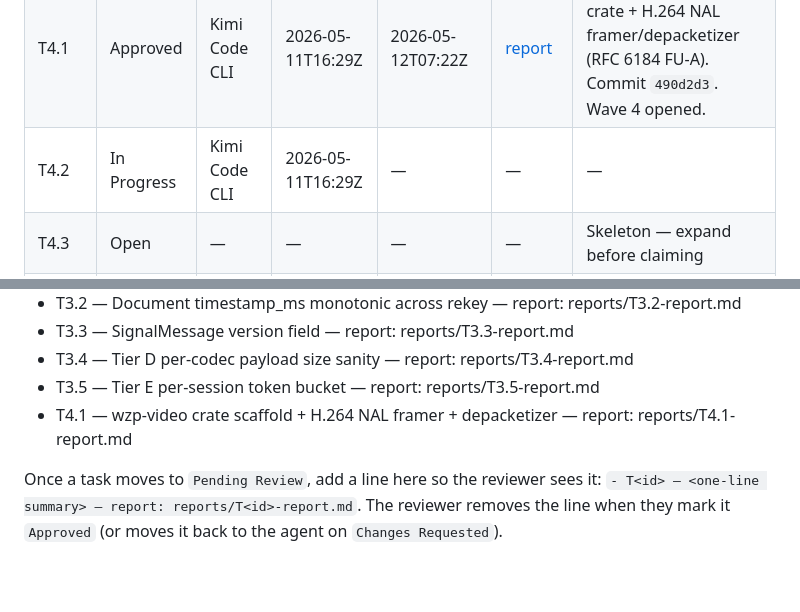
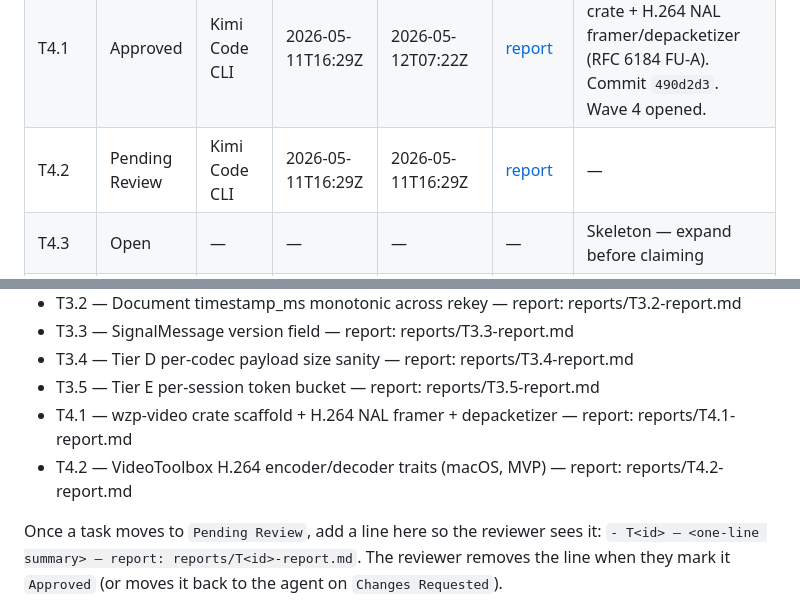
Before and after one commit to manawenuz/wzp, a Markdown page: docs/PRD/TASKS.md, 2 parts joined by grey strips. GitHub-like rendering; blank space fills up the shorter version.

Commit message:
fix: T4.2 status board → Pending Review

```diff
--- a/docs/PRD/TASKS.md
+++ b/docs/PRD/TASKS.md
@@ -1463,7 +1463,7 @@ Statuses (in order of progression):
 | T3.4 | Approved | Kimi Code CLI | 2026-05-11T16:29Z | 2026-05-12T06:24Z | [report](reports/T3.4-report.md) | Approved. Tier D payload-size EWMA + per-codec bound table. Commit `017c371`. Clean process. |
 | T3.5 | Approved | Kimi Code CLI | 2026-05-11T16:29Z | 2026-05-12T02:46Z | [report](reports/T3.5-report.md) | Approved. Tier E TokenBucket (256 kbps/1.92 MB burst), observe-only. Commit `f1b86e0`. Wave 3 complete. |
 | T4.1 | Approved | Kimi Code CLI | 2026-05-11T16:29Z | 2026-05-12T07:22Z | [report](reports/T4.1-report.md) | Approved. wzp-video crate + H.264 NAL framer/depacketizer (RFC 6184 FU-A). Commit `490d2d3`. Wave 4 opened. |
-| T4.2 | In Progress | Kimi Code CLI | 2026-05-11T16:29Z | — | — | — |
+| T4.2 | Pending Review | Kimi Code CLI | 2026-05-11T16:29Z | 2026-05-11T16:29Z | [report](reports/T4.2-report.md) | — |
 | T4.3 | Open | — | — | — | — | Skeleton — expand before claiming |
 | T4.4 | Open | — | — | — | — | Skeleton — expand before claiming |
 | T4.5 | Open | — | — | — | — | Skeleton — expand before claiming |
@@ -1493,5 +1493,6 @@ Items currently waiting on the reviewer:
 - T3.4 — Tier D per-codec payload size sanity — report: reports/T3.4-report.md
 - T3.5 — Tier E per-session token bucket — report: reports/T3.5-report.md
 - T4.1 — wzp-video crate scaffold + H.264 NAL framer + depacketizer — report: reports/T4.1-report.md
+- T4.2 — VideoToolbox H.264 encoder/decoder traits (macOS, MVP) — report: reports/T4.2-report.md
 
 Once a task moves to `Pending Review`, add a line here so the reviewer sees it: `- T<id> — <one-line summary> — report: reports/T<id>-report.md`. The reviewer removes the line when they mark it `Approved` (or moves it back to the agent on `Changes Requested`).
```
